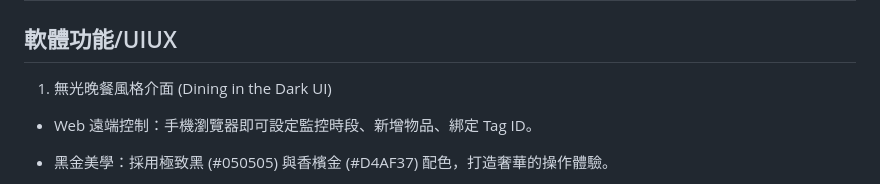
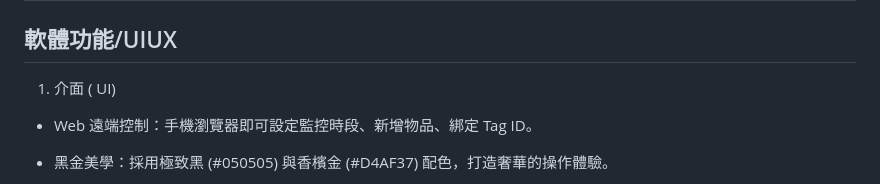
Before and after one commit to paradisemrch/WangWang, a Markdown page: README.md, the part around the change. Rendered like a GitHub page.

Commit message:
chore : update readme

```diff
--- a/README.md
+++ b/README.md
@@ -218,7 +218,7 @@ PORT=5001 python main.py
 
 ## 軟體功能/UIUX
 
-1. 無光晚餐風格介面 (Dining in the Dark UI)
+1. 介面 ( UI)
 
 - Web 遠端控制：手機瀏覽器即可設定監控時段、新增物品、綁定 Tag ID。
 
```
